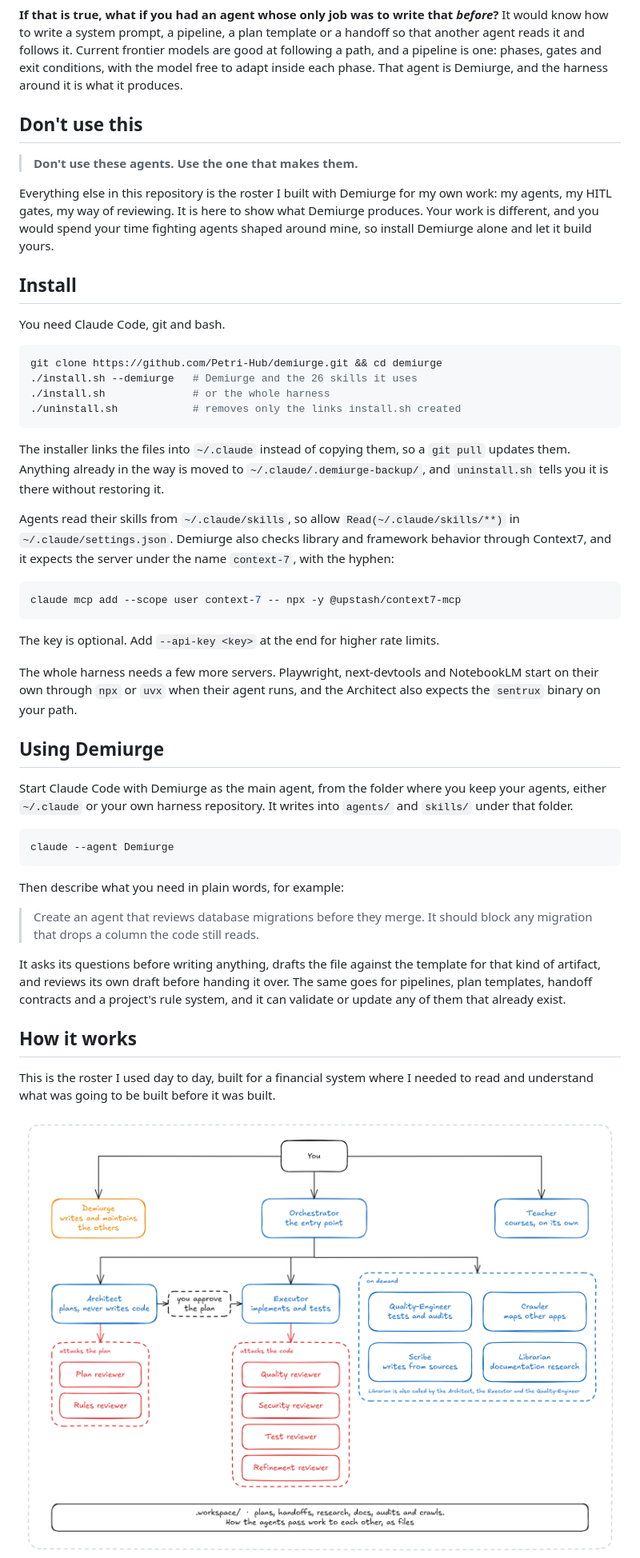
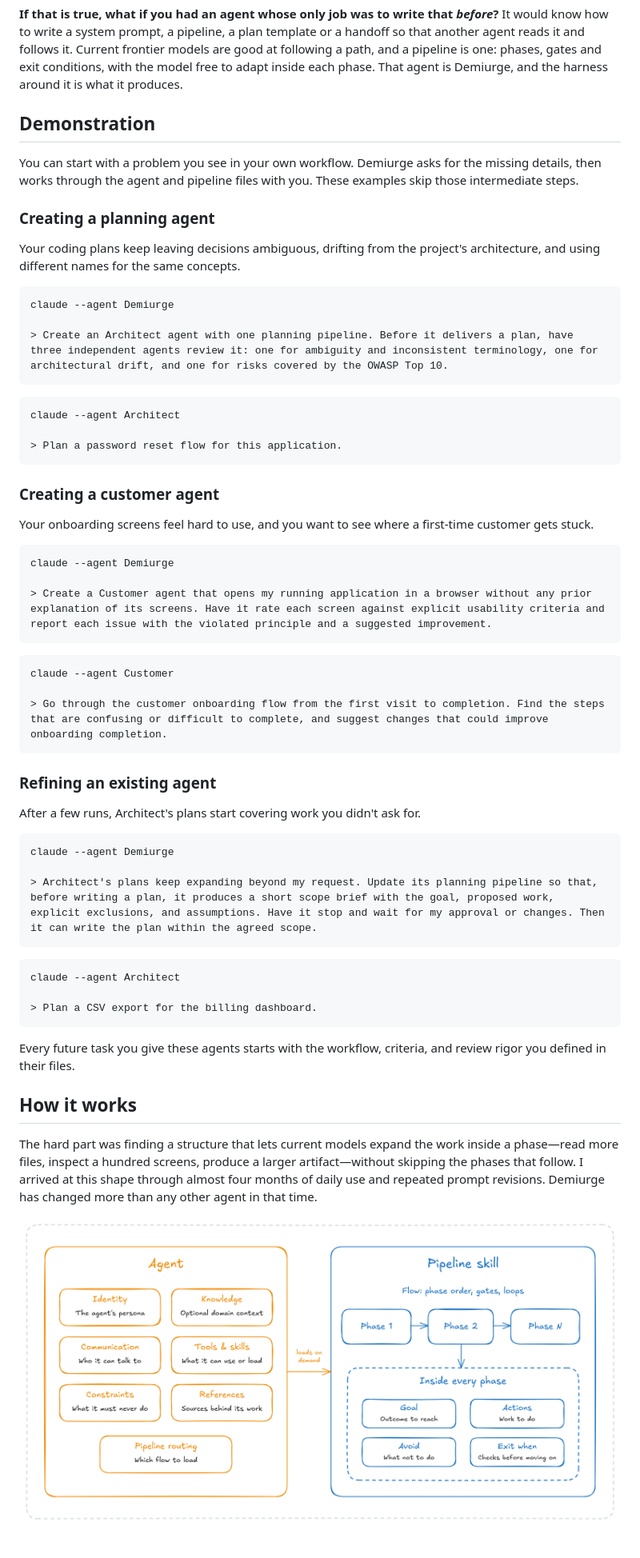
Before and after one commit to Petri-Hub/demiurge, a Markdown page: README.md, the part around one of its changes. Shown at 80% size. GitHub-like rendering; pictures changed too: assets/agent-anatomy.png (added); blank space fills up the shorter version.

Commit message:
docs: publish Demiurge system overview

````diff
--- a/README.md
+++ b/README.md
@@ -22,52 +22,63 @@
 
 **If that is true, what if you had an agent whose only job was to write that *before*?** It would know how to write a system prompt, a pipeline, a plan template or a handoff so that another agent reads it and follows it. Current frontier models are good at following a path, and a pipeline is one: phases, gates and exit conditions, with the model free to adapt inside each phase. That agent is Demiurge, and the harness around it is what it produces.
 
-## Don't use this
+## Demonstration
 
-> **Don't use these agents. Use the one that makes them.**
+You can start with a problem you see in your own workflow. Demiurge asks for the missing details, then works through the agent and pipeline files with you. These examples skip those intermediate steps.
 
-Everything else in this repository is the roster I built with Demiurge for my own work: my agents, my HITL gates, my way of reviewing. It is here to show what Demiurge produces. Your work is different, and you would spend your time fighting agents shaped around mine, so install Demiurge alone and let it build yours.
+### Creating a planning agent
 
-## Install
+Your coding plans keep leaving decisions ambiguous, drifting from the project's architecture, and using different names for the same concepts.
 
-You need Claude Code, git and bash.
+```text
+claude --agent Demiurge
 
-```sh
-git clone https://github.com/Petri-Hub/demiurge.git && cd demiurge
-./install.sh --demiurge   # Demiurge and the 26 skills it uses
-./install.sh              # or the whole harness
-./uninstall.sh            # removes only the links install.sh created
+> Create an Architect agent with one planning pipeline. Before it delivers a plan, have three independent agents review it: one for ambiguity and inconsistent terminology, one for architectural drift, and one for risks covered by the OWASP Top 10.
 ```
 
-The installer links the files into `~/.claude` instead of copying them, so a `git pull` updates them. Anything already in the way is moved to `~/.claude/.demiurge-backup/`, and `uninstall.sh` tells you it is there without restoring it.
+```text
+claude --agent Architect
 
-Agents read their skills from `~/.claude/skills`, so allow `Read(~/.claude/skills/**)` in `~/.claude/settings.json`. Demiurge also checks library and framework behavior through Context7, and it expects the server under the name `context-7`, with the hyphen:
-
-```sh
-claude mcp add --scope user context-7 -- npx -y @upstash/context7-mcp
+> Plan a password reset flow for this application.
 ```
 
-The key is optional. Add `--api-key <key>` at the end for higher rate limits.
+### Creating a customer agent
 
-The whole harness needs a few more servers. Playwright, next-devtools and NotebookLM start on their own through `npx` or `uvx` when their agent runs, and the Architect also expects the `sentrux` binary on your path.
+Your onboarding screens feel hard to use, and you want to see where a first-time customer gets stuck.
 
-## Using Demiurge
+```text
+claude --agent Demiurge
 
-Start Claude Code with Demiurge as the main agent, from the folder where you keep your agents, either `~/.claude` or your own harness repository. It writes into `agents/` and `skills/` under that folder.
-
-```sh
-claude --agent Demiurge
+> Create a Customer agent that opens my running application in a browser without any prior explanation of its screens. Have it rate each screen against explicit usability criteria and report each issue with the violated principle and a suggested improvement.
 ```
 
-Then describe what you need in plain words, for example:
+```text
+claude --agent Customer
 
-> Create an agent that reviews database migrations before they merge. It should block any migration that drops a column the code still reads.
+> Go through the customer onboarding flow from the first visit to completion. Find the steps that are confusing or difficult to complete, and suggest changes that could improve onboarding completion.
+```
 
-It asks its questions before writing anything, drafts the file against the template for that kind of artifact, and reviews its own draft before handing it over. The same goes for pipelines, plan templates, handoff contracts and a project's rule system, and it can validate or update any of them that already exist.
+### Refining an existing agent
+
+After a few runs, Architect's plans start covering work you didn't ask for.
+
+```text
+claude --agent Demiurge
+
+> Architect's plans keep expanding beyond my request. Update its planning pipeline so that, before writing a plan, it produces a short scope brief with the goal, proposed work, explicit exclusions, and assumptions. Have it stop and wait for my approval or changes. Then it can write the plan within the agreed scope.
+```
+
+```text
+claude --agent Architect
+
+> Plan a CSV export for the billing dashboard.
+```
+
+Every future task you give these agents starts with the workflow, criteria, and review rigor you defined in their files.
 
 ## How it works
 
-This is the roster I used day to day, built for a financial system where I needed to read and understand what was going to be built before it was built.
+The hard part was finding a structure that lets current models expand the work inside a phase—read more files, inspect a hundred screens, produce a larger artifact—without skipping the phases that follow. I arrived at this shape through almost four months of daily use and repeated prompt revisions. Demiurge has changed more than any other agent in that time.
 
-<img alt="Organogram: You reach Demiurge, the Orchestrator and the Teacher. The Orchestrator dispatches the Architect, the Executor and on-demand specialists. Two reviewers attack the Architect's plan and four attack the Executor's code" src="assets/roster.png" />
+<img alt="An agent contains identity, knowledge, communication, tools and skills, constraints and guidelines, references, and pipeline routing. It loads a pipeline skill with phases, each defining a goal, actions, things to avoid, and exit conditions." src="assets/agent-anatomy.png" />
 
````
Also changed, not shown: other parts of README.md (+128 -24 lines), 1 other file.
